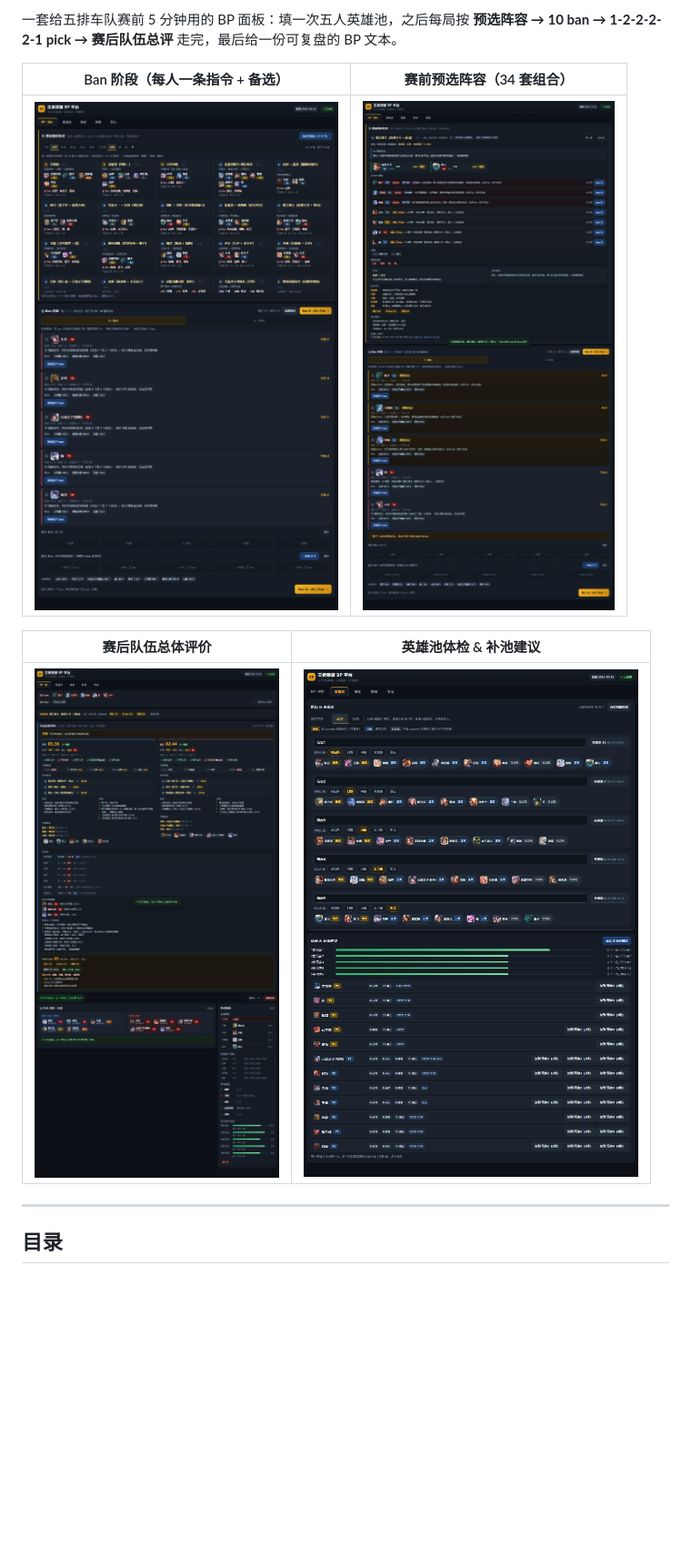
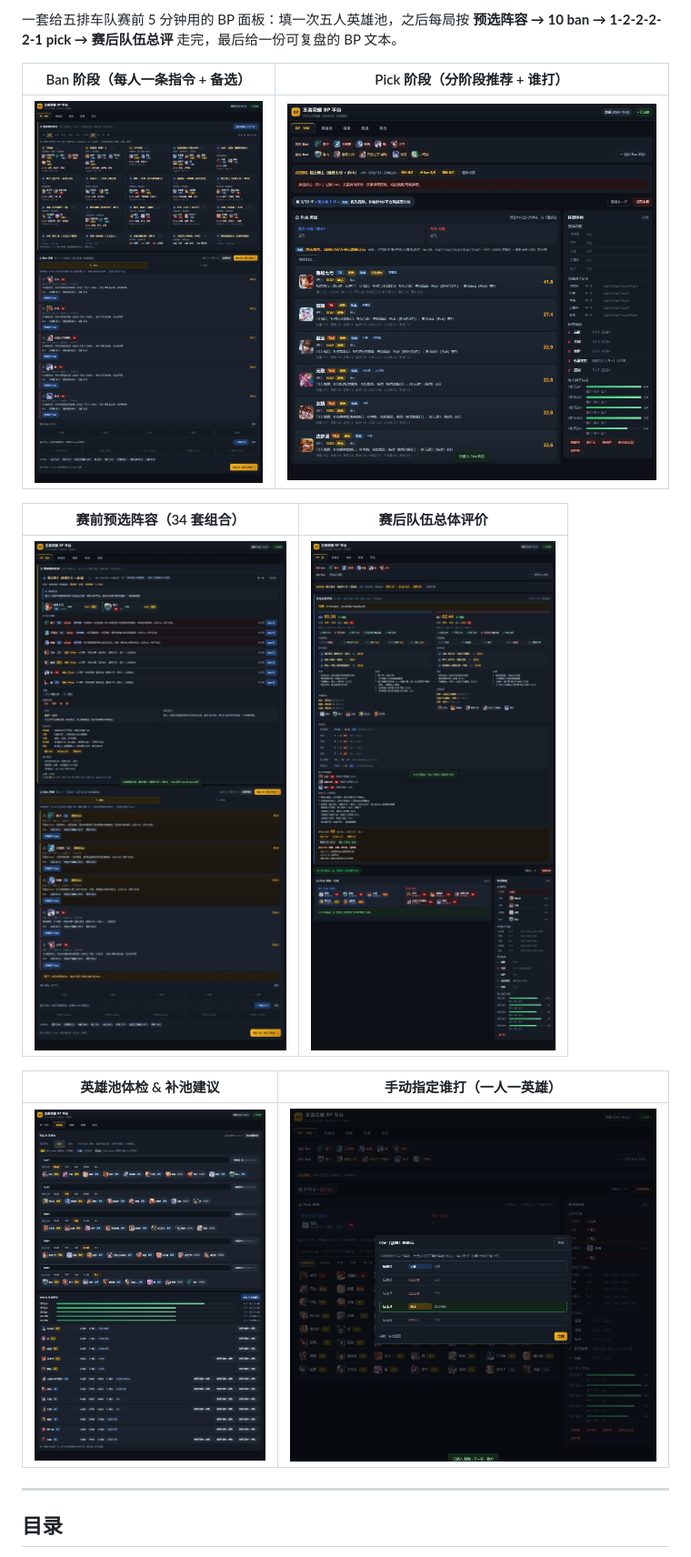
Before and after one commit to Fire-Phoenixs/honor-of-kings-bp-assistant, a Markdown page: README.md, the part around one of its changes. Shown at 91% size. GitHub-like rendering; blank space fills up the shorter version.

```diff
--- a/README.md
+++ b/README.md
@@ -14,13 +14,17 @@
 一套给五排车队赛前 5 分钟用的 BP 面板：填一次五人英雄池，之后每局按
 **预选阵容 → 10 ban → 1-2-2-2-2-1 pick → 赛后队伍总评** 走完，最后给一份可复盘的 BP 文本。
 
-| Ban 阶段（每人一条指令 + 备选） | 赛前预选阵容（34 套组合） |
+| Ban 阶段（每人一条指令 + 备选） | Pick 阶段（分阶段推荐 + 谁打） |
 |---|---|
-| ![Ban 阶段](docs/screenshots/01-ban.png) | ![预选阵容](docs/screenshots/04-preset.png) |
+| ![Ban 阶段](docs/screenshots/01-ban.png) | ![Pick 阶段](docs/screenshots/02-pick.png) |
 
-| 赛后队伍总体评价 | 英雄池体检 & 补池建议 |
+| 赛前预选阵容（34 套组合） | 赛后队伍总体评价 |
 |---|---|
-| ![队伍总评](docs/screenshots/05-review.png) | ![补池建议](docs/screenshots/06-advice.png) |
+| ![预选阵容](docs/screenshots/04-preset.png) | ![队伍总评](docs/screenshots/05-review.png) |
+
+| 英雄池体检 & 补池建议 | 手动指定谁打（一人一英雄） |
+|---|---|
+| ![补池建议](docs/screenshots/06-advice.png) | ![手动指定](docs/screenshots/03-assign.png) |
 
 ---
 
```
Also changed, not shown: other parts of README.md (+2 -2 lines), README.en.md (+10 -6 lines).
